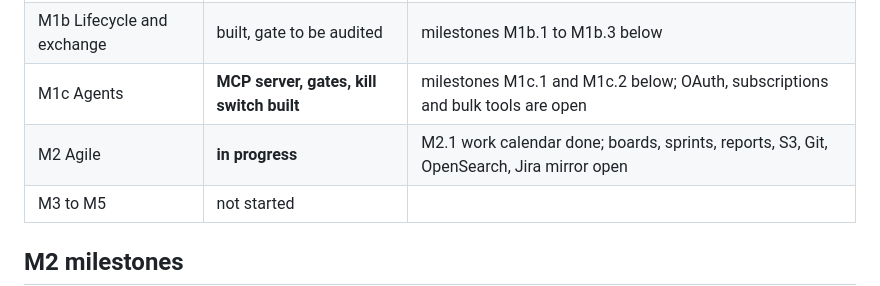
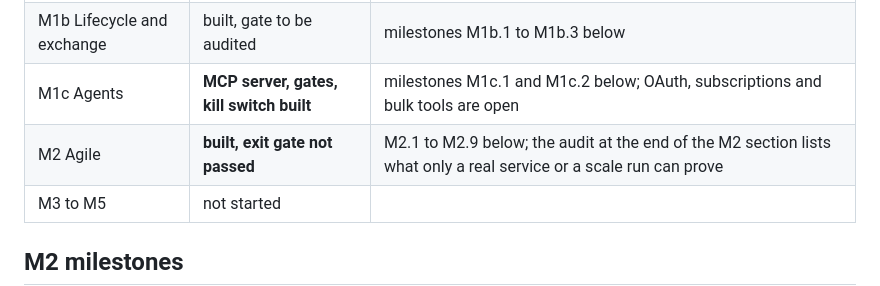
Before and after one commit to larytet/tasklane, a Markdown page: STATUS.md, the part around one of its changes. Rendered like a GitHub page.

Commit message:
STATUS: M2 overview and audit
Co-Authored-By: Claude Sonnet 5.5 <noreply@anthropic.com>

```diff
--- a/STATUS.md
+++ b/STATUS.md
@@ -14,7 +14,7 @@ this file is updated, and the work is committed and pushed.
 | M1a Tracker | **built, exit gate not passed** | milestones M1a.1 to M1a.9 below; see the exit gate audit for what is still open |
 | M1b Lifecycle and exchange | built, gate to be audited | milestones M1b.1 to M1b.3 below |
 | M1c Agents | **MCP server, gates, kill switch built** | milestones M1c.1 and M1c.2 below; OAuth, subscriptions and bulk tools are open |
-| M2 Agile | **in progress** | M2.1 work calendar done; boards, sprints, reports, S3, Git, OpenSearch, Jira mirror open |
+| M2 Agile | **built, exit gate not passed** | M2.1 to M2.9 below; the audit at the end of the M2 section lists what only a real service or a scale run can prove |
 | M3 to M5 | not started | |
 
 ## M2 milestones
```
Also changed, not shown: other parts of STATUS.md (+10 -0 lines).
